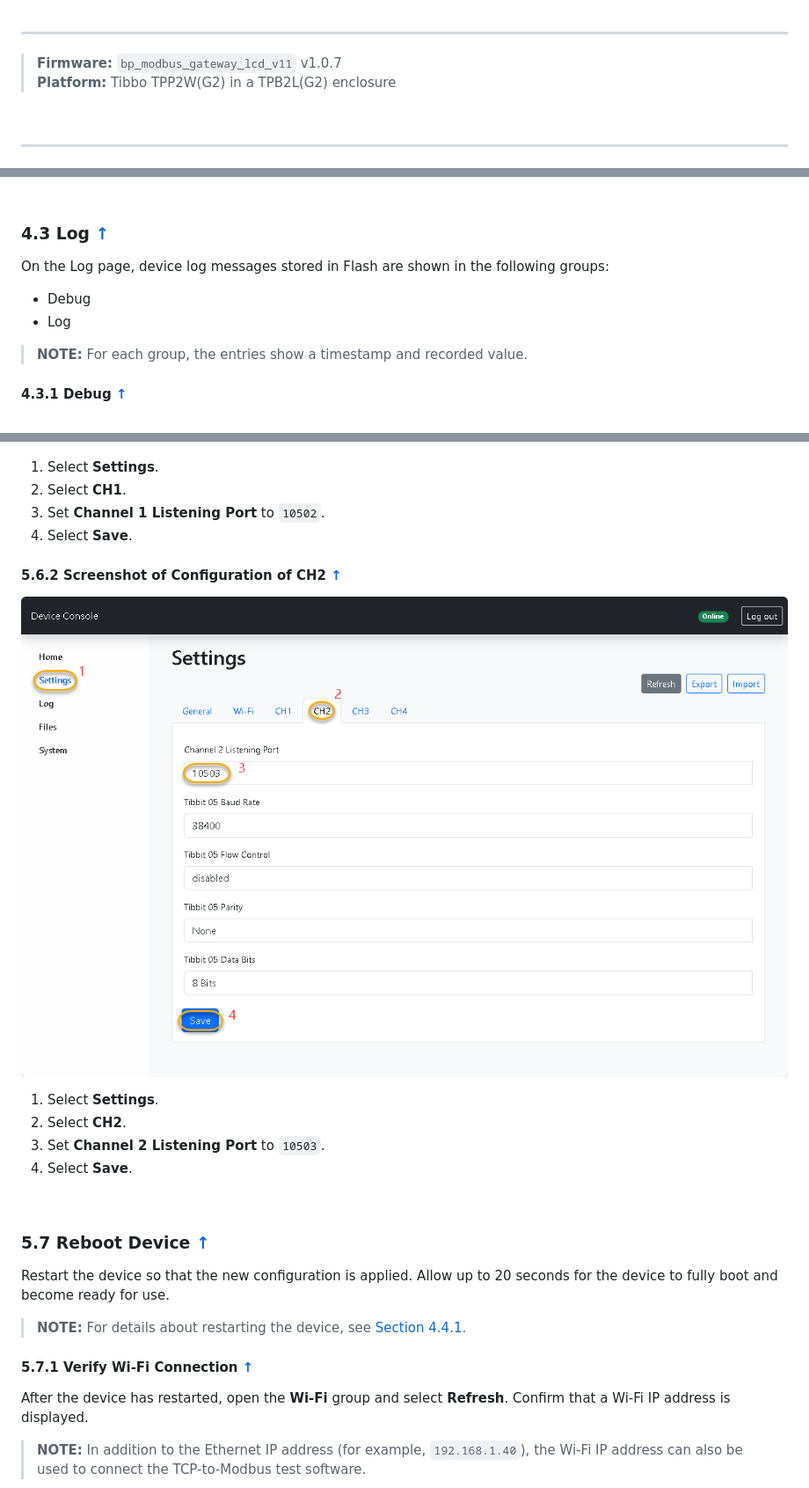
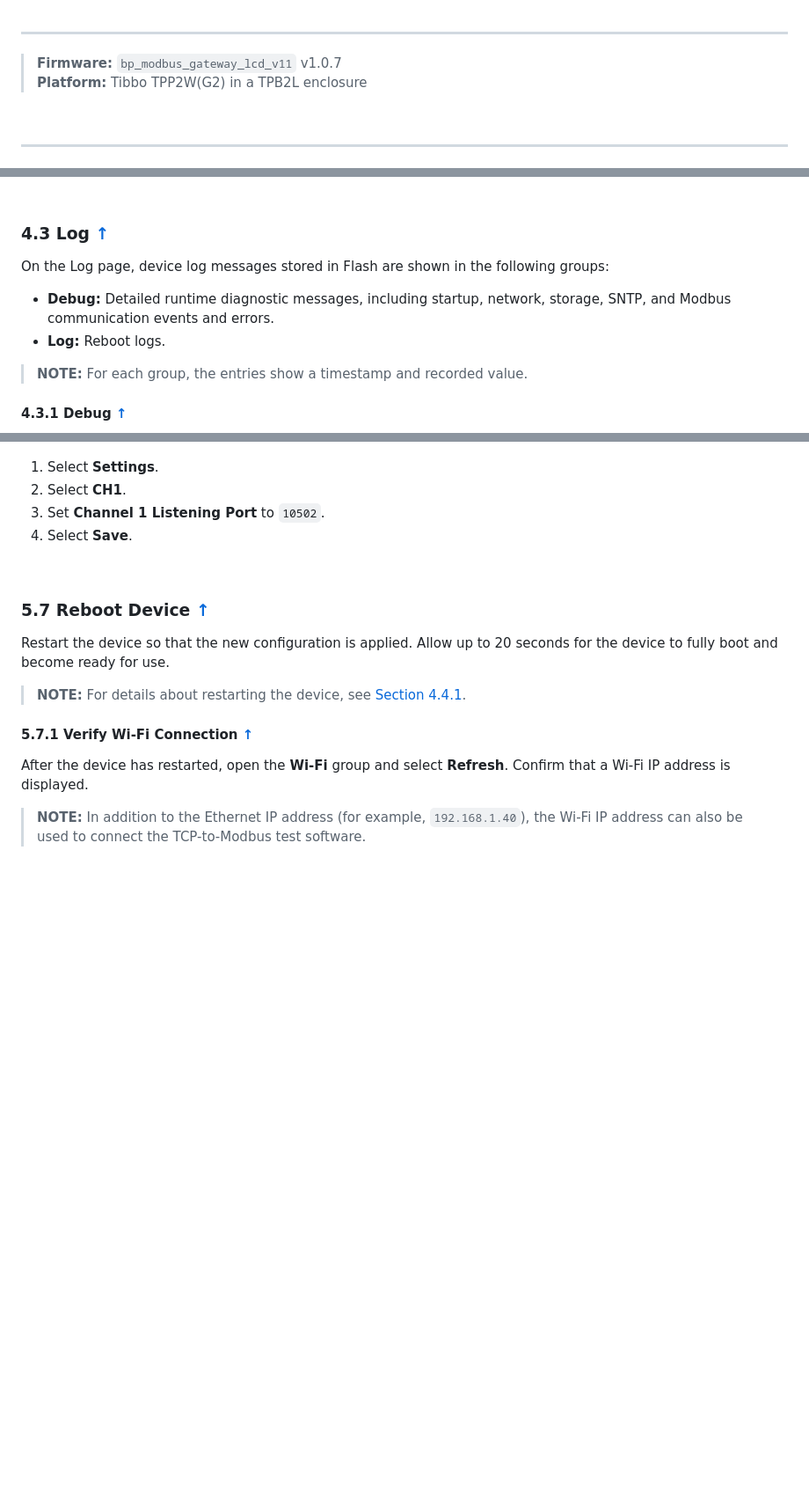
Before and after one commit to imcase/Im_appblocks_tcp_modbus_gateway_assets, a Markdown page: product_guide.md, 3 parts joined by grey strips. Shown at 88% size. Drawn GitHub-style; blank space fills up the shorter version.

```diff
--- a/product_guide.md
+++ b/product_guide.md
@@ -1,7 +1,7 @@
 
 ---
 > **Firmware:** `bp_modbus_gateway_lcd_v11` v1.0.7
-> **Platform:** Tibbo TPP2W(G2) in a TPB2L(G2) enclosure
+> **Platform:** Tibbo TPP2W(G2) in a TPB2L enclosure
 
 <br>
 
@@ -196,10 +196,12 @@ The **CH1** configuration group is shown below.
 <a id="43-log"></a>
 ### 4.3 Log [↑](#bookmarks "Back to Bookmarks")
 
-On the Log page, device log messages stored in Flash are shown in the following groups:
+On the Log page, device log messages stored in Flash are shown in the
+following groups:
 
-- Debug
-- Log
+- **Debug:** Detailed runtime diagnostic messages, including startup, network,
+  storage, SNTP, and Modbus communication events and errors.
+- **Log:** Reboot logs.
 
 > **NOTE:** For each group, the entries show a timestamp and recorded value.
 
@@ -355,16 +349,6 @@ Configure CH1 and CH2 by changing their TCP listening ports as follows:
 1. Select **Settings**.
 2. Select **CH1**.
 3. Set **Channel 1 Listening Port** to `10502`.
-4. Select **Save**.
-
-<a id="562-screenshot-of-configuration-of-ch2"></a>
-#### 5.6.2 Screenshot of Configuration of CH2 [↑](#bookmarks "Back to Bookmarks")
-
-![Device Console CH2 configuration example](https://raw.githubusercontent.com/imcase/Im_appblocks_tcp_modbus_gateway_assets/refs/heads/main/assets/tcp_modbus_gateway_settings_ch2_example.png)
-
-1. Select **Settings**.
-2. Select **CH2**.
-3. Set **Channel 2 Listening Port** to `10503`.
 4. Select **Save**.
 
 <br>
```
Also changed, not shown: other parts of product_guide.md (+25 -31 lines), assets/powerhud_modbus_tester_config.png (added).
